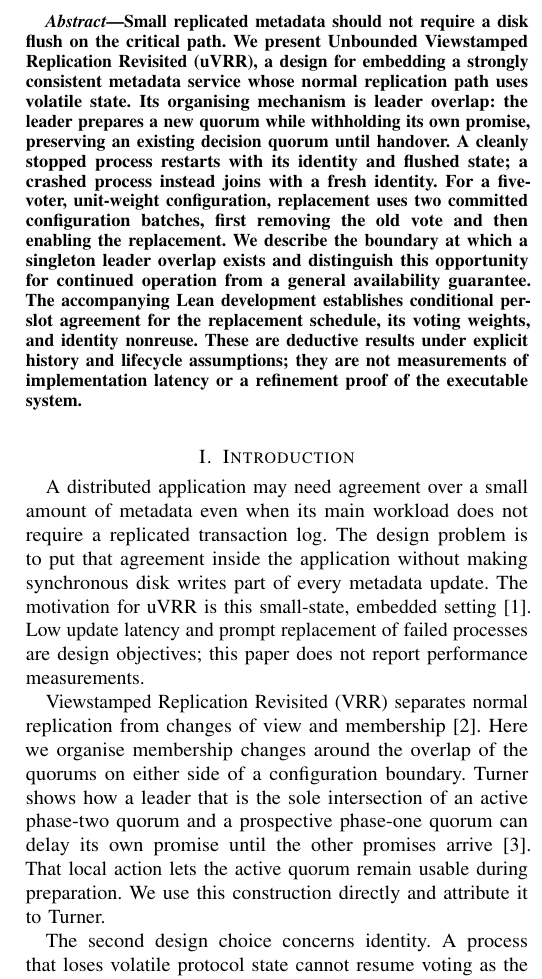
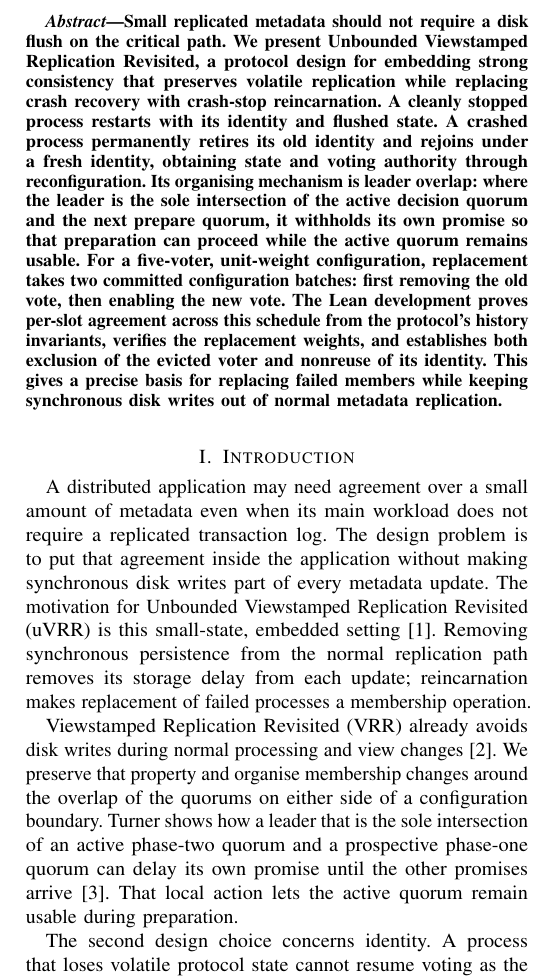
Before and after one commit to lua-lunet/uvrr-core, a LaTeX paper (formal/uvrr-lean/paper/paper.tex): part of one column of page 1 of 6, cut so that both start at the same text. Compiled offline with pdfLaTeX; a LaTeX package or settings file that is missing is left out.

Commit message:
Foreground diskless replication and reincarnation in the abstract

```diff
--- a/formal/uvrr-lean/paper/paper.tex
+++ b/formal/uvrr-lean/paper/paper.tex
@@ -27,13 +27,30 @@
 \thispagestyle{fancy}
 
 \begin{abstract}
-Small replicated metadata should not require a disk flush on the critical path. We present Unbounded Viewstamped Replication Revisited (uVRR), a design for embedding a strongly consistent metadata service whose normal replication path uses volatile state. Its organising mechanism is leader overlap: the leader prepares a new quorum while withholding its own promise, preserving an existing decision quorum until handover. A cleanly stopped process restarts with its identity and flushed state; a crashed process instead joins with a fresh identity. For a five-voter, unit-weight configuration, replacement uses two committed configuration batches, first removing the old vote and then enabling the replacement. We describe the boundary at which a singleton leader overlap exists and distinguish this opportunity for continued operation from a general availability guarantee. The accompanying Lean development establishes conditional per-slot agreement for the replacement schedule, its voting weights, and identity nonreuse. These are deductive results under explicit history and lifecycle assumptions; they are not measurements of implementation latency or a refinement proof of the executable system.
+Small replicated metadata should not require a disk flush on the critical path.
+We present Unbounded Viewstamped Replication Revisited, a protocol design for
+embedding strong consistency that preserves volatile replication while replacing
+crash recovery with crash-stop reincarnation.
+A cleanly stopped process restarts with its identity and flushed state.
+A crashed process permanently retires its old identity and rejoins under a fresh
+identity, obtaining state and voting authority through reconfiguration.
+Its organising mechanism is leader overlap: where the leader is the sole
+intersection of the active decision quorum and the next prepare quorum, it
+withholds its own promise so that preparation can proceed while the active
+quorum remains usable.
+For a five-voter, unit-weight configuration, replacement takes two committed
+configuration batches: first removing the old vote, then enabling the new vote.
+The Lean development proves per-slot agreement across this schedule from the
+protocol's history invariants, verifies the replacement weights, and establishes
+both exclusion of the evicted voter and nonreuse of its identity.
+This gives a precise basis for replacing failed members while keeping
+synchronous disk writes out of normal metadata replication.
 \end{abstract}
 
 \section{Introduction}\label{sec:intro}
-A distributed application may need agreement over a small amount of metadata even when its main workload does not require a replicated transaction log. The design problem is to put that agreement inside the application without making synchronous disk writes part of every metadata update. The motivation for uVRR is this small-state, embedded setting~\cite{motivation}. Low update latency and prompt replacement of failed processes are design objectives; this paper does not report performance measurements.
+A distributed application may need agreement over a small amount of metadata even when its main workload does not require a replicated transaction log. The design problem is to put that agreement inside the application without making synchronous disk writes part of every metadata update. The motivation for Unbounded Viewstamped Replication Revisited (uVRR) is this small-state, embedded setting~\cite{motivation}. Removing synchronous persistence from the normal replication path removes its storage delay from each update; reincarnation makes replacement of failed processes a membership operation.
 
-Viewstamped Replication Revisited (VRR) separates normal replication from changes of view and membership~\cite{vrr}. Here we organise membership changes around the overlap of the quorums on either side of a configuration boundary. Turner shows how a leader that is the sole intersection of an active phase-two quorum and a prospective phase-one quorum can delay its own promise until the other promises arrive~\cite{turner}. That local action lets the active quorum remain usable during preparation. We use this construction directly and attribute it to Turner.
+Viewstamped Replication Revisited (VRR) already avoids disk writes during normal processing and view changes~\cite{vrr}. We preserve that property and organise membership changes around the overlap of the quorums on either side of a configuration boundary. Turner shows how a leader that is the sole intersection of an active phase-two quorum and a prospective phase-one quorum can delay its own promise until the other promises arrive~\cite{turner}. That local action lets the active quorum remain usable during preparation.
 
 The second design choice concerns identity. A process that loses volatile protocol state cannot resume voting as the same acceptor merely because it occupies the same machine. In uVRR a clean stop preserves state for a same-identity restart. An unclean stop permanently ends the old identity; the replacement obtains state and voting authority through membership change. This makes repeated process replacement a reconfiguration problem. ``Diskless'' refers to the normal replication path: startup fencing and clean shutdown still use durable writes.
 
```
